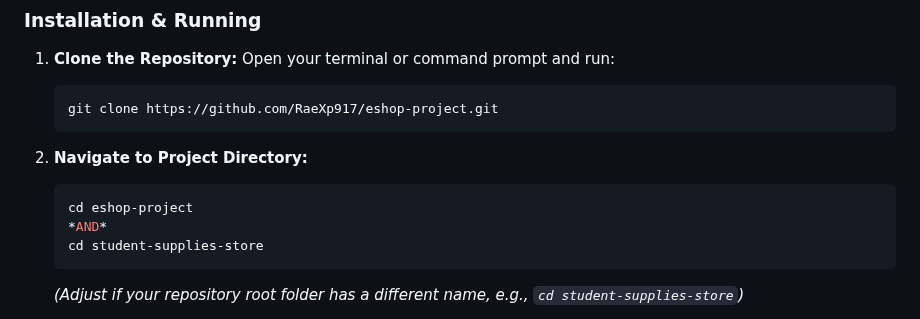
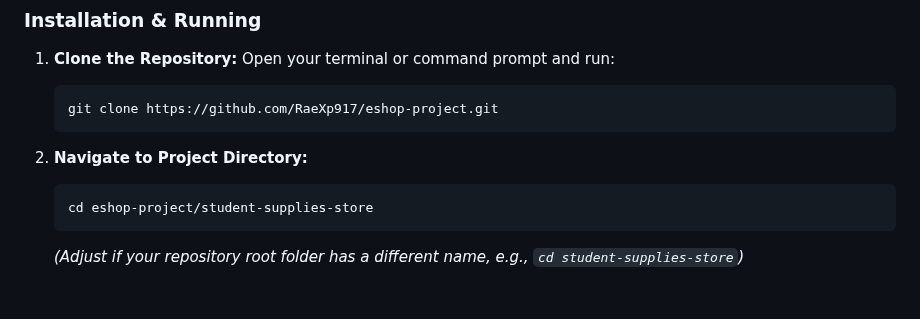
Before and after one commit to RaeXp917/NoFramework_Store, a Markdown page: README.md, the part around the change. GitHub-like rendering; blank space fills up the shorter version.

````diff
--- a/README.md
+++ b/README.md
@@ -93,9 +93,7 @@ This project uses Docker to ensure a consistent and easy setup process.
 
 3.  **Navigate to Project Directory:**
     ```bash
-    cd eshop-project
-    *AND*
-    cd student-supplies-store
+    cd eshop-project/student-supplies-store
     ```
     *(Adjust if your repository root folder has a different name, e.g., `cd student-supplies-store`)*
 
````
